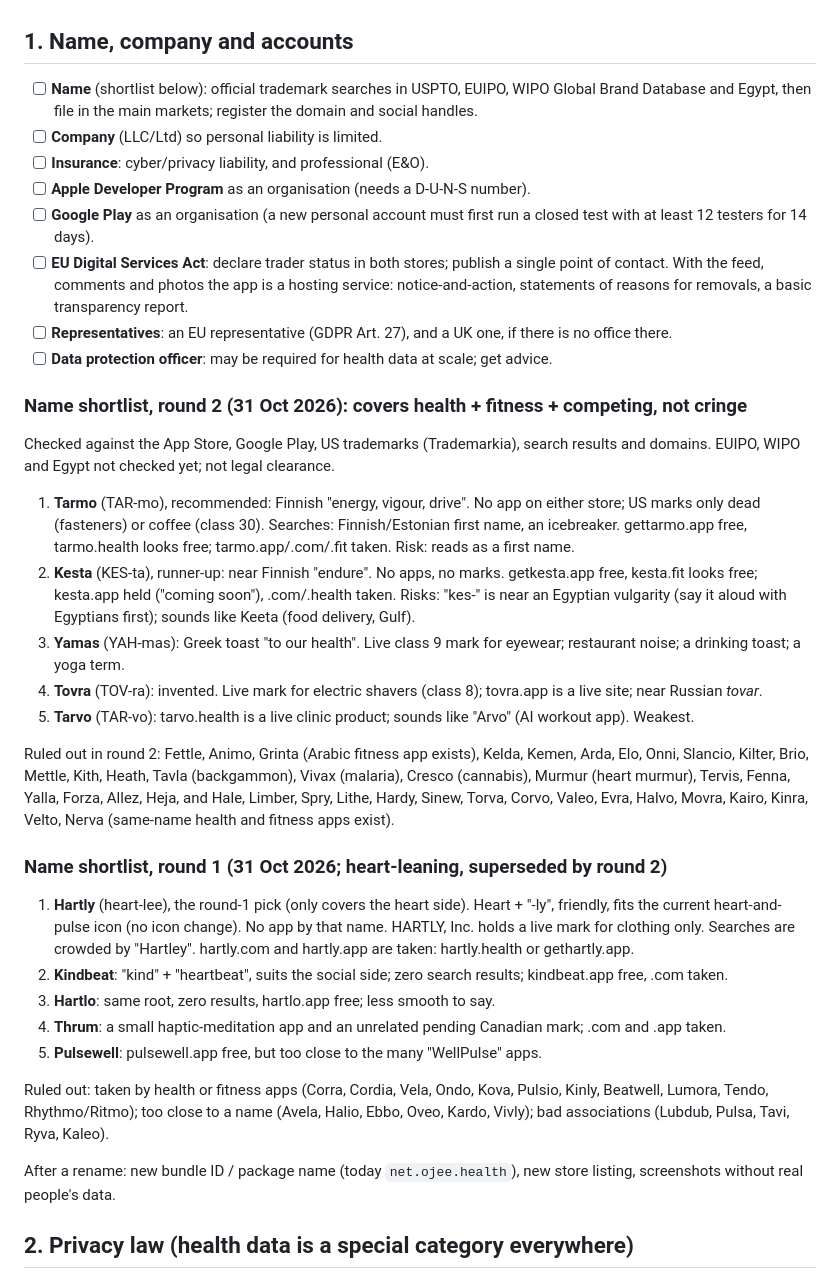
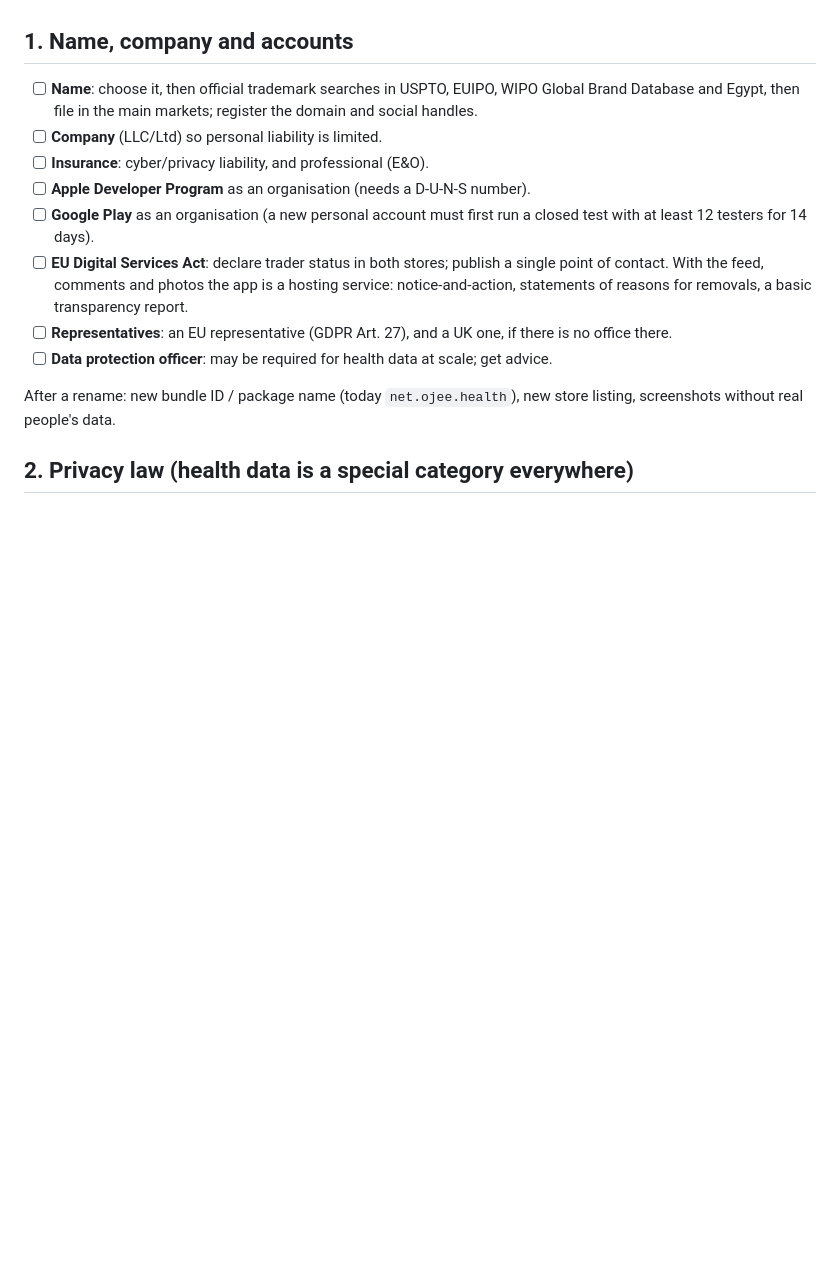
Before and after one commit to 0J33/health.ojee.net, a Markdown page: docs/RELEASE.md, the part around the change. Drawn GitHub-style; blank space fills up the shorter version.

Commit message:
Release checklist: no name candidates in the doc

```diff
--- a/docs/RELEASE.md
+++ b/docs/RELEASE.md
@@ -36,7 +36,7 @@ Tick items off as they are done (`- [x]`).
 
 ## 1. Name, company and accounts
 
-- [ ] **Name** (shortlist below): official trademark searches in USPTO, EUIPO, WIPO Global Brand Database and Egypt, then file in the main markets; register the domain and social handles.
+- [ ] **Name**: choose it, then official trademark searches in USPTO, EUIPO, WIPO Global Brand Database and Egypt, then file in the main markets; register the domain and social handles.
 - [ ] **Company** (LLC/Ltd) so personal liability is limited.
 - [ ] **Insurance**: cyber/privacy liability, and professional (E&O).
 - [ ] **Apple Developer Program** as an organisation (needs a D-U-N-S number).
@@ -44,28 +44,6 @@ Tick items off as they are done (`- [x]`).
 - [ ] **EU Digital Services Act**: declare trader status in both stores; publish a single point of contact. With the feed, comments and photos the app is a hosting service: notice-and-action, statements of reasons for removals, a basic transparency report.
 - [ ] **Representatives**: an EU representative (GDPR Art. 27), and a UK one, if there is no office there.
 - [ ] **Data protection officer**: may be required for health data at scale; get advice.
-
-### Name shortlist, round 2 (31 Oct 2026): covers health + fitness + competing, not cringe
-
-Checked against the App Store, Google Play, US trademarks (Trademarkia), search results and domains. EUIPO, WIPO and Egypt not checked yet; not legal clearance.
-
-1. **Tarmo** (TAR-mo), recommended: Finnish "energy, vigour, drive". No app on either store; US marks only dead (fasteners) or coffee (class 30). Searches: Finnish/Estonian first name, an icebreaker. gettarmo.app free, tarmo.health looks free; tarmo.app/.com/.fit taken. Risk: reads as a first name.
-2. **Kesta** (KES-ta), runner-up: near Finnish "endure". No apps, no marks. getkesta.app free, kesta.fit looks free; kesta.app held ("coming soon"), .com/.health taken. Risks: "kes-" is near an Egyptian vulgarity (say it aloud with Egyptians first); sounds like Keeta (food delivery, Gulf).
-3. **Yamas** (YAH-mas): Greek toast "to our health". Live class 9 mark for eyewear; restaurant noise; a drinking toast; a yoga term.
-4. **Tovra** (TOV-ra): invented. Live mark for electric shavers (class 8); tovra.app is a live site; near Russian *tovar*.
-5. **Tarvo** (TAR-vo): tarvo.health is a live clinic product; sounds like "Arvo" (AI workout app). Weakest.
-
-Ruled out in round 2: Fettle, Animo, Grinta (Arabic fitness app exists), Kelda, Kemen, Arda, Elo, Onni, Slancio, Kilter, Brio, Mettle, Kith, Heath, Tavla (backgammon), Vivax (malaria), Cresco (cannabis), Murmur (heart murmur), Tervis, Fenna, Yalla, Forza, Allez, Heja, and Hale, Limber, Spry, Lithe, Hardy, Sinew, Torva, Corvo, Valeo, Evra, Halvo, Movra, Kairo, Kinra, Velto, Nerva (same-name health and fitness apps exist).
-
-### Name shortlist, round 1 (31 Oct 2026; heart-leaning, superseded by round 2)
-
-1. **Hartly** (heart-lee), the round-1 pick (only covers the heart side). Heart + "-ly", friendly, fits the current heart-and-pulse icon (no icon change). No app by that name. HARTLY, Inc. holds a live mark for clothing only. Searches are crowded by "Hartley". hartly.com and hartly.app are taken: hartly.health or gethartly.app.
-2. **Kindbeat**: "kind" + "heartbeat", suits the social side; zero search results; kindbeat.app free, .com taken.
-3. **Hartlo**: same root, zero results, hartlo.app free; less smooth to say.
-4. **Thrum**: a small haptic-meditation app and an unrelated pending Canadian mark; .com and .app taken.
-5. **Pulsewell**: pulsewell.app free, but too close to the many "WellPulse" apps.
-
-Ruled out: taken by health or fitness apps (Corra, Cordia, Vela, Ondo, Kova, Pulsio, Kinly, Beatwell, Lumora, Tendo, Rhythmo/Ritmo); too close to a name (Avela, Halio, Ebbo, Oveo, Kardo, Vivly); bad associations (Lubdub, Pulsa, Tavi, Ryva, Kaleo).
 
 After a rename: new bundle ID / package name (today `net.ojee.health`), new store listing, screenshots without real people's data.
 
```
